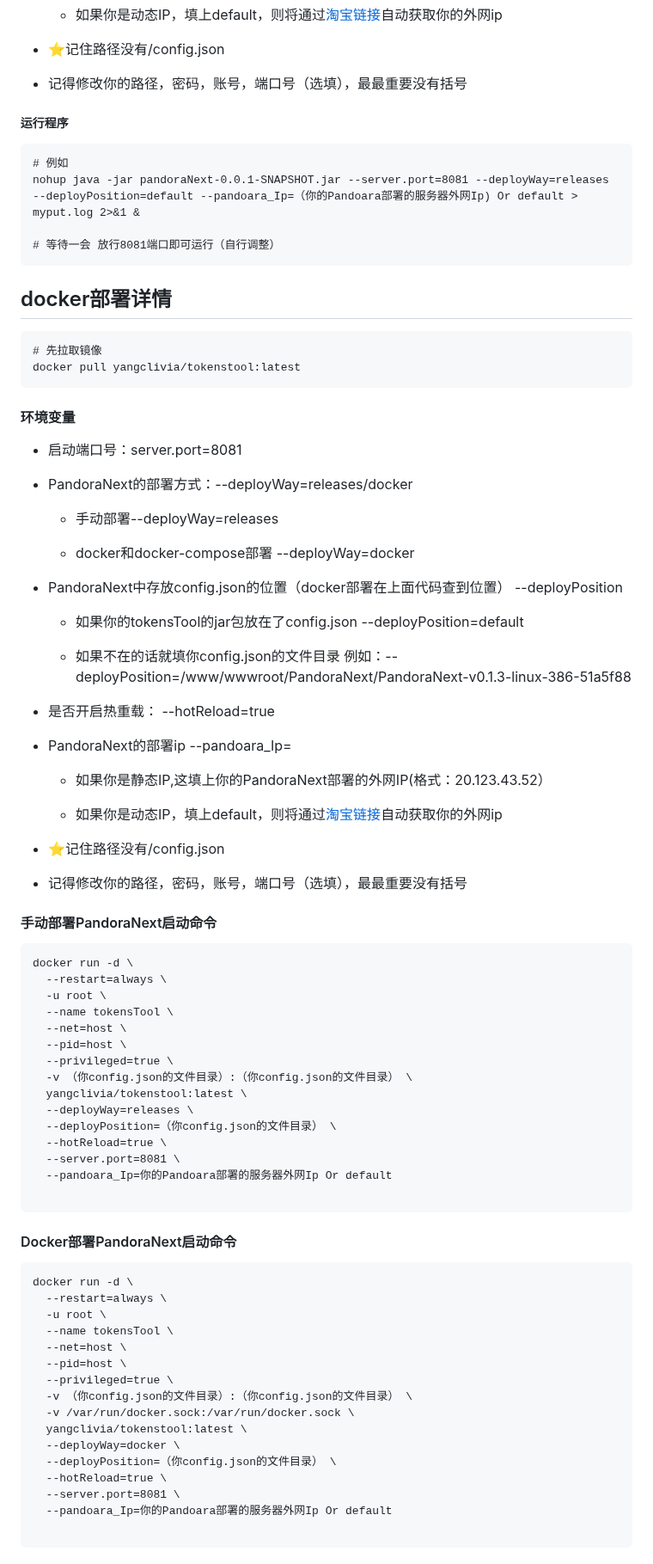
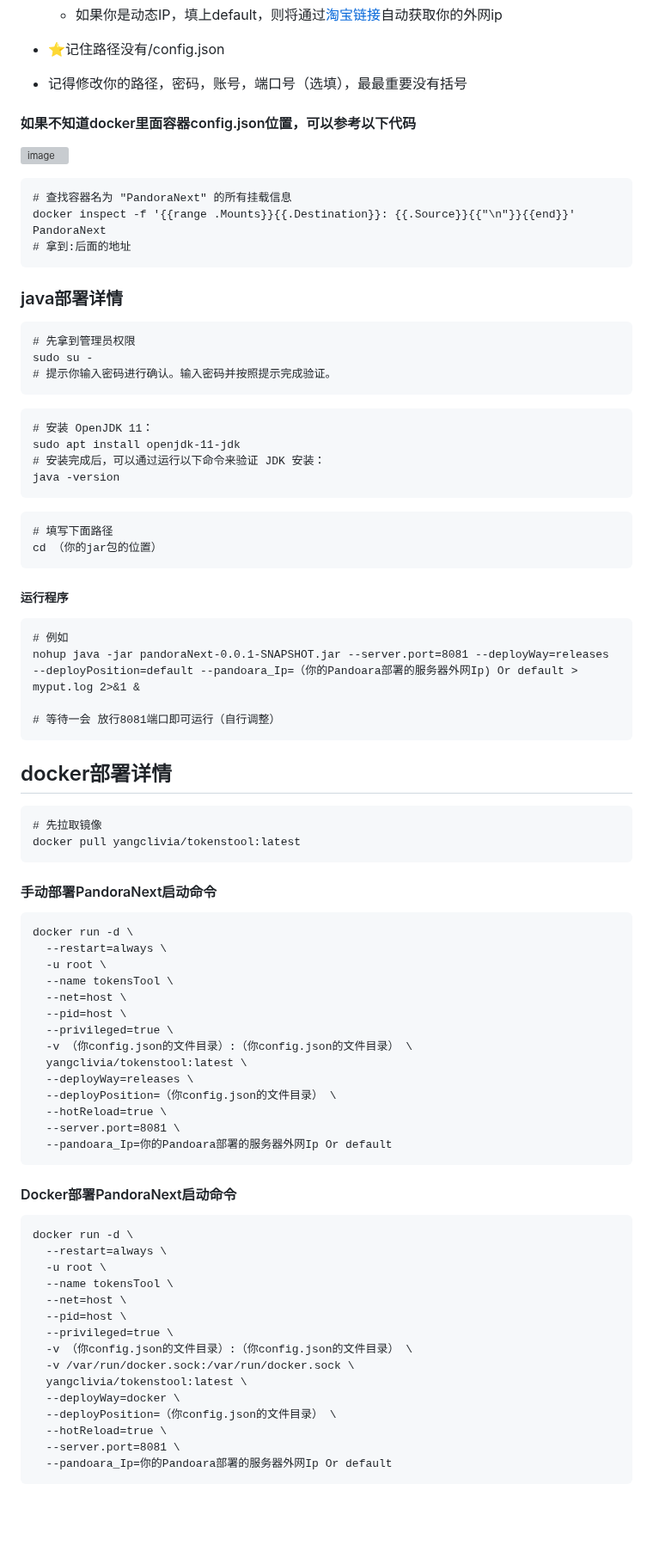
Before and after one commit to Yanyutin753/PandoraNext-TokensTool, a Markdown page: README.md, the part around one of its changes. Shown at 86% size. Rendered like a GitHub page; blank space fills up the shorter version; grey boxes are pictures that could not be loaded.

````diff
--- a/README.md
+++ b/README.md
@@ -189,8 +105,37 @@ cd （你的jar包的位置）
 
 - 记得修改你的路径，密码，账号，端口号（选填），最最重要没有括号
 
+
+#### 如果不知道docker里面容器config.json位置，可以参考以下代码
+
+![image](https://github.com/Yanyutin753/PandoraNext-TokensTool/assets/132346501/8aacabd0-4cb1-4d44-a5e6-4bf1136b3865)
+```
+# 查找容器名为 "PandoraNext" 的所有挂载信息
+docker inspect -f '{{range .Mounts}}{{.Destination}}: {{.Source}}{{"\n"}}{{end}}' PandoraNext
+# 拿到:后面的地址
+```
+
+### java部署详情
+
+```
+# 先拿到管理员权限
+sudo su -
+# 提示你输入密码进行确认。输入密码并按照提示完成验证。
+```
+
+```
+# 安装 OpenJDK 11：
+sudo apt install openjdk-11-jdk
+# 安装完成后，可以通过运行以下命令来验证 JDK 安装：
+java -version
+```
+
+```
+# 填写下面路径
+cd （你的jar包的位置）
+```
+
 ##### 运行程序
-
 ```
 # 例如
 nohup java -jar pandoraNext-0.0.1-SNAPSHOT.jar --server.port=8081 --deployWay=releases --deployPosition=default --pandoara_Ip=（你的Pandoara部署的服务器外网Ip) Or default > myput.log 2>&1 &
@@ -199,43 +144,11 @@ nohup java -jar pandoraNext-0.0.1-SNAPSHOT.jar --server.port=8081 --deployWay=re
 ```
 
 ## docker部署详情
-
 ```
 # 先拉取镜像
 docker pull yangclivia/tokenstool:latest
 ```
-
-#### 环境变量
-
-- 启动端口号：server.port=8081
-
-- PandoraNext的部署方式：--deployWay=releases/docker
-
-   * 手动部署--deployWay=releases
-
-   * docker和docker-compose部署 --deployWay=docker
-
-- PandoraNext中存放config.json的位置（docker部署在上面代码查到位置） --deployPosition
-
-   * 如果你的tokensTool的jar包放在了config.json --deployPosition=default
-
-   * 如果不在的话就填你config.json的文件目录 例如：--deployPosition=/www/wwwroot/PandoraNext/PandoraNext-v0.1.3-linux-386-51a5f88
-
-- 是否开启热重载：  --hotReload=true
-
-- PandoraNext的部署ip  --pandoara_Ip=
-
-   * 如果你是静态IP,这填上你的PandoraNext部署的外网IP(格式：20.123.43.52）
-
-   * 如果你是动态IP，填上default，则将通过[淘宝链接](https://www.taobao.com/help/getip.php)自动获取你的外网ip
-
-- ⭐记住路径没有/config.json
-
-- 记得修改你的路径，密码，账号，端口号（选填），最最重要没有括号
-
-
 #### 手动部署PandoraNext启动命令
-
 ```
 docker run -d \
   --restart=always \
@@ -251,11 +164,8 @@ docker run -d \
   --hotReload=true \
   --server.port=8081 \
   --pandoara_Ip=你的Pandoara部署的服务器外网Ip Or default
-
 ```
-
 #### Docker部署PandoraNext启动命令
-
 ```
 docker run -d \
   --restart=always \
@@ -272,6 +182,5 @@ docker run -d \
   --hotReload=true \
   --server.port=8081 \
   --pandoara_Ip=你的Pandoara部署的服务器外网Ip Or default
-
 ```
 
````
Also changed, not shown: other parts of README.md (+33 -139 lines).
